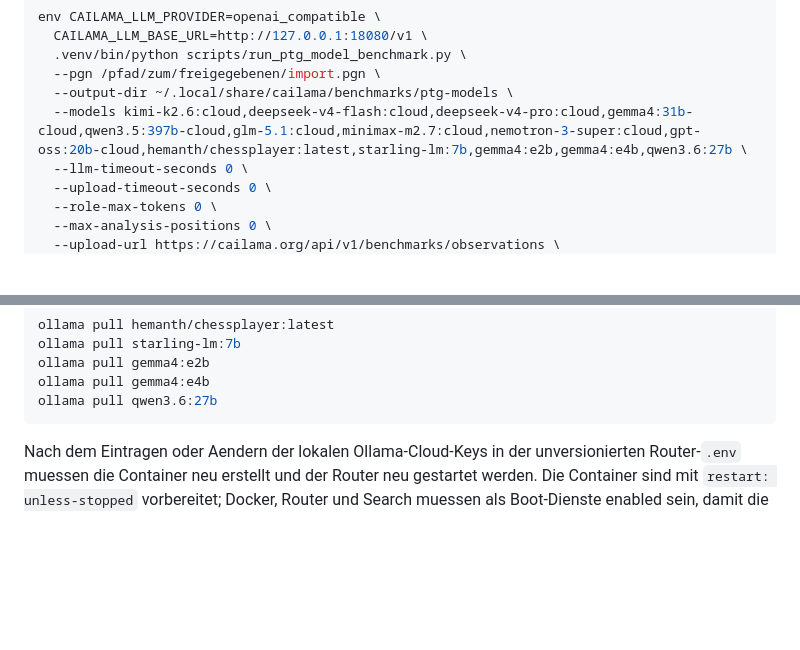
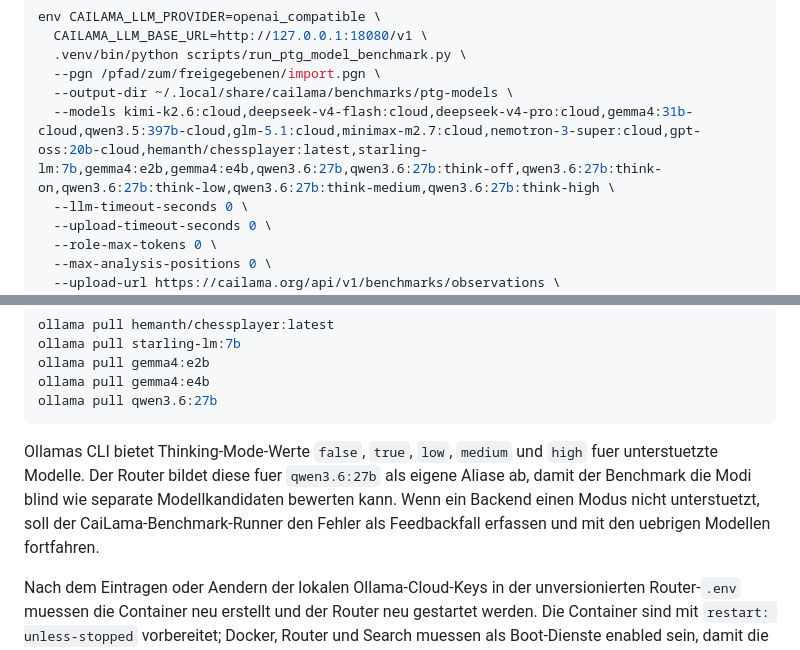
Before and after one commit to TotoBa/CaiLama-Master, a Markdown page: docs/benchmarks.md, 2 parts joined by grey strips. Drawn GitHub-style; blank space fills up the shorter version.

Commit message:
Document thinking mode benchmark variants

````diff
--- a/docs/benchmarks.md
+++ b/docs/benchmarks.md
@@ -234,7 +234,7 @@ env CAILAMA_LLM_PROVIDER=openai_compatible \
   .venv/bin/python scripts/run_ptg_model_benchmark.py \
   --pgn /pfad/zum/freigegebenen/import.pgn \
   --output-dir ~/.local/share/cailama/benchmarks/ptg-models \
-  --models kimi-k2.6:cloud,deepseek-v4-flash:cloud,deepseek-v4-pro:cloud,gemma4:31b-cloud,qwen3.5:397b-cloud,glm-5.1:cloud,minimax-m2.7:cloud,nemotron-3-super:cloud,gpt-oss:20b-cloud,hemanth/chessplayer:latest,starling-lm:7b,gemma4:e2b,gemma4:e4b,qwen3.6:27b \
+  --models kimi-k2.6:cloud,deepseek-v4-flash:cloud,deepseek-v4-pro:cloud,gemma4:31b-cloud,qwen3.5:397b-cloud,glm-5.1:cloud,minimax-m2.7:cloud,nemotron-3-super:cloud,gpt-oss:20b-cloud,hemanth/chessplayer:latest,starling-lm:7b,gemma4:e2b,gemma4:e4b,qwen3.6:27b,qwen3.6:27b:think-off,qwen3.6:27b:think-on,qwen3.6:27b:think-low,qwen3.6:27b:think-medium,qwen3.6:27b:think-high \
   --llm-timeout-seconds 0 \
   --upload-timeout-seconds 0 \
   --role-max-tokens 0 \
@@ -261,6 +261,13 @@ ollama pull gemma4:e2b
 ollama pull gemma4:e4b
 ollama pull qwen3.6:27b
 ```
+
+Ollamas CLI bietet Thinking-Mode-Werte `false`, `true`, `low`, `medium` und
+`high` fuer unterstuetzte Modelle. Der Router bildet diese fuer
+`qwen3.6:27b` als eigene Aliase ab, damit der Benchmark die Modi blind wie
+separate Modellkandidaten bewerten kann. Wenn ein Backend einen Modus nicht
+unterstuetzt, soll der CaiLama-Benchmark-Runner den Fehler als Feedbackfall
+erfassen und mit den uebrigen Modellen fortfahren.
 
 Nach dem Eintragen oder Aendern der lokalen Ollama-Cloud-Keys in der
 unversionierten Router-`.env` muessen die Container neu erstellt und der
````
Also changed, not shown: TODO.md (+8 -0 lines).
